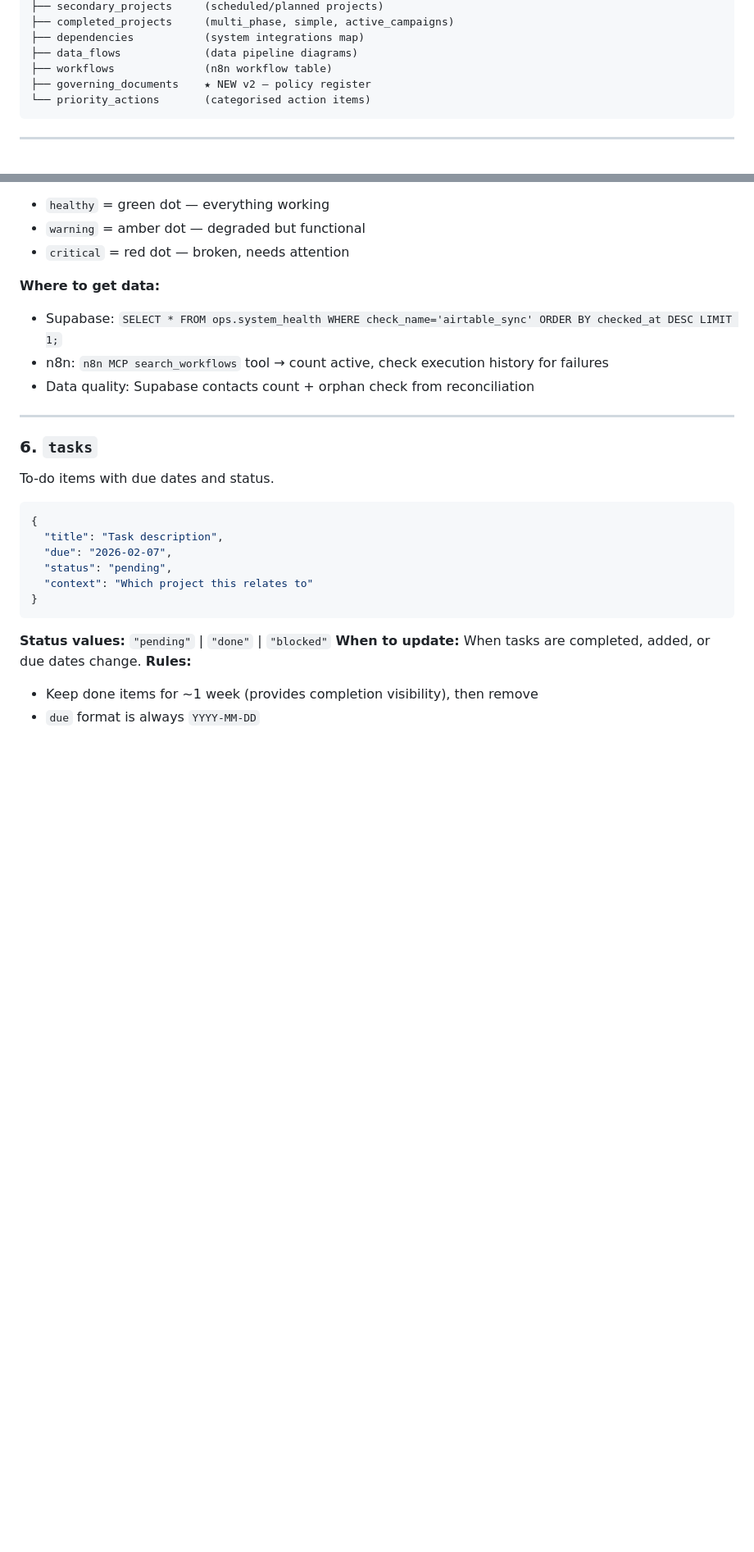
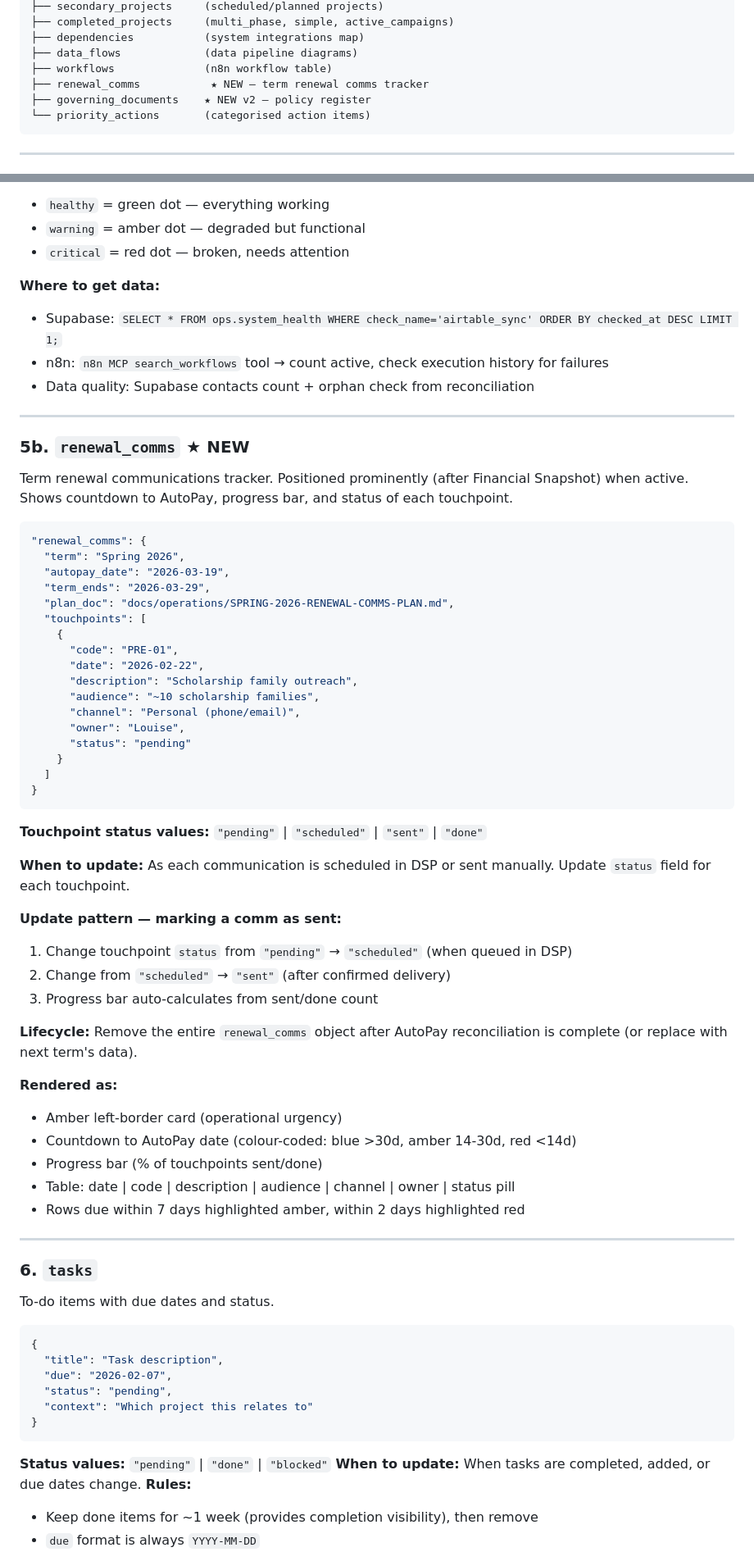
Before and after one commit to rob693/mouve-dashboard, a Markdown page: DASHBOARD-STRUCTURE-V2.md, 2 parts joined by grey strips. Shown at 82% size. Drawn GitHub-style; blank space fills up the shorter version.

Commit message:
Docs: Add renewal_comms schema to dashboard structure
New section 5b documenting touchpoint tracking, status values,
update patterns, lifecycle, and wrap-up checklist entry.

Co-Authored-By: Claude Opus 4.6 <noreply@anthropic.com>

````diff
--- a/DASHBOARD-STRUCTURE-V2.md
+++ b/DASHBOARD-STRUCTURE-V2.md
@@ -43,6 +43,7 @@ dashboard-data.json
 ├── dependencies           (system integrations map)
 ├── data_flows             (data pipeline diagrams)
 ├── workflows              (n8n workflow table)
+├── renewal_comms           ★ NEW — term renewal comms tracker
 ├── governing_documents    ★ NEW v2 — policy register
 └── priority_actions       (categorised action items)
 ```
@@ -207,6 +208,50 @@ Infrastructure status for the three key systems.
 - Supabase: `SELECT * FROM ops.system_health WHERE check_name='airtable_sync' ORDER BY checked_at DESC LIMIT 1;`
 - n8n: `n8n MCP search_workflows` tool → count active, check execution history for failures
 - Data quality: Supabase contacts count + orphan check from reconciliation
+
+---
+
+### 5b. `renewal_comms` ★ NEW
+
+Term renewal communications tracker. Positioned prominently (after Financial Snapshot) when active. Shows countdown to AutoPay, progress bar, and status of each touchpoint.
+
+```json
+"renewal_comms": {
+  "term": "Spring 2026",
+  "autopay_date": "2026-03-19",
+  "term_ends": "2026-03-29",
+  "plan_doc": "docs/operations/SPRING-2026-RENEWAL-COMMS-PLAN.md",
+  "touchpoints": [
+    {
+      "code": "PRE-01",
+      "date": "2026-02-22",
+      "description": "Scholarship family outreach",
+      "audience": "~10 scholarship families",
+      "channel": "Personal (phone/email)",
+      "owner": "Louise",
+      "status": "pending"
+    }
+  ]
+}
+```
+
+**Touchpoint status values:** `"pending"` | `"scheduled"` | `"sent"` | `"done"`
+
+**When to update:** As each communication is scheduled in DSP or sent manually. Update `status` field for each touchpoint.
+
+**Update pattern — marking a comm as sent:**
+1. Change touchpoint `status` from `"pending"` → `"scheduled"` (when queued in DSP)
+2. Change from `"scheduled"` → `"sent"` (after confirmed delivery)
+3. Progress bar auto-calculates from sent/done count
+
+**Lifecycle:** Remove the entire `renewal_comms` object after AutoPay reconciliation is complete (or replace with next term's data).
+
+**Rendered as:**
+- Amber left-border card (operational urgency)
+- Countdown to AutoPay date (colour-coded: blue >30d, amber 14-30d, red <14d)
+- Progress bar (% of touchpoints sent/done)
+- Table: date | code | description | audience | channel | owner | status pill
+- Rows due within 7 days highlighted amber, within 2 days highlighted red
 
 ---
 
````
Also changed, not shown: other parts of DASHBOARD-STRUCTURE-V2.md (+1 -0 lines).
